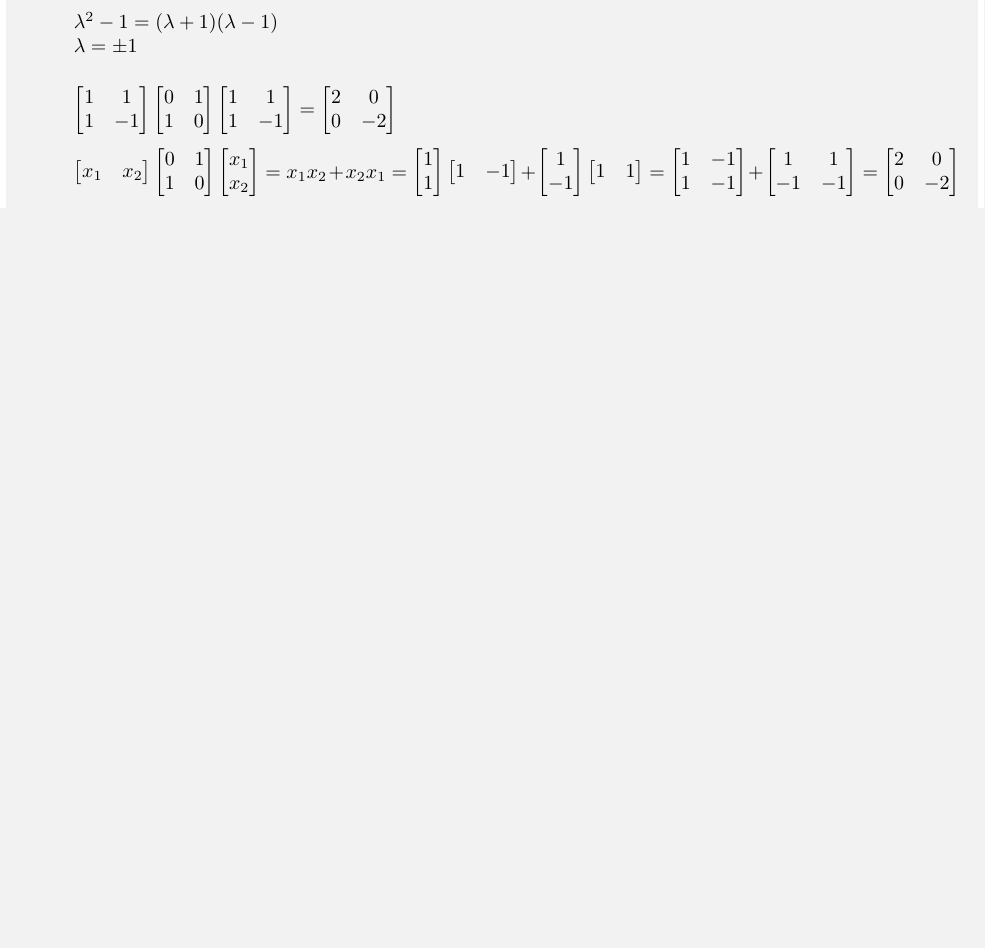
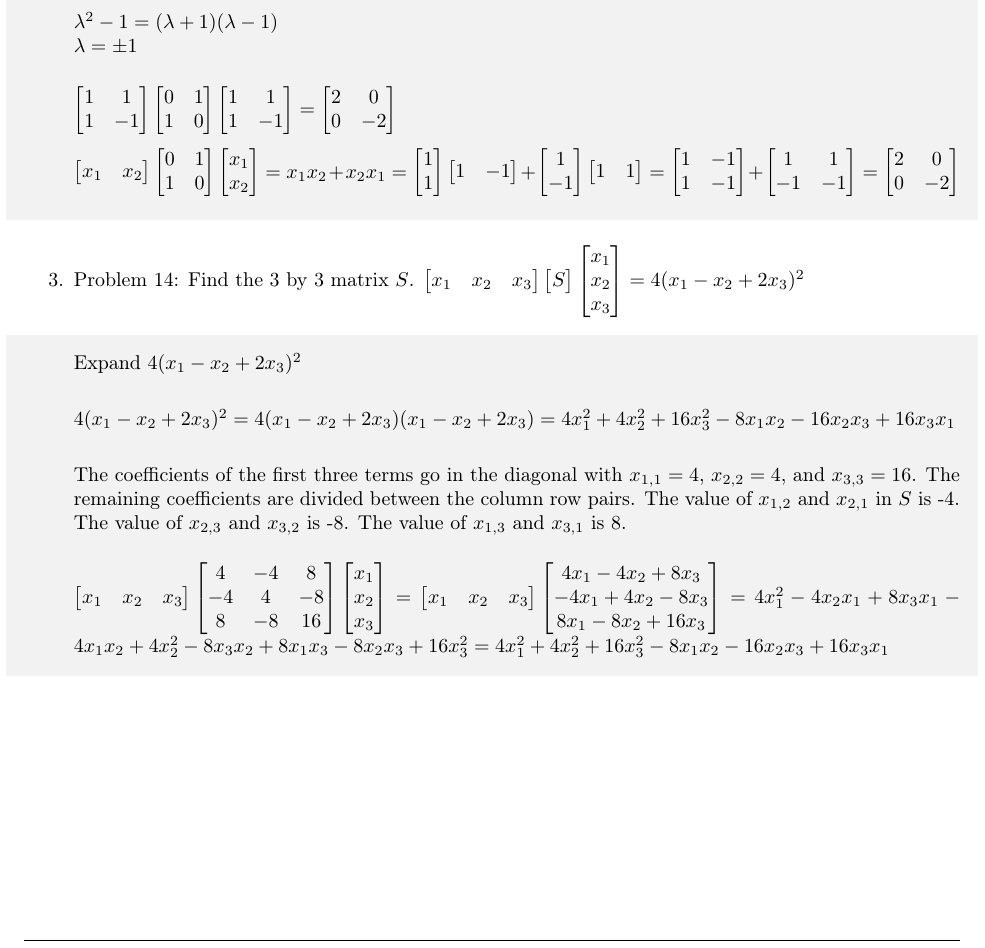
Before and after one commit to laurenhe/human-learning, a LaTeX document (lald.tex): part of page 5 of 5 before the commit and part of page 5 of 6 after it, cut so that both start at the same text, the shorter picture padded with empty space. Compiled offline with pdfLaTeX.

Commit message:
Add files via upload

```diff
--- a/lald.tex
+++ b/lald.tex
@@ -293,6 +293,18 @@ $\begin{bmatrix} 1 & 1 \\ 1 & -1 \end{bmatrix} \begin{bmatrix} 0 & 1 \\ 1 & 0 \e
 
 $\begin{bmatrix} x_1 & x_2 \end{bmatrix} \begin{bmatrix} 0 & 1 \\ 1 & 0 \end{bmatrix} \begin{bmatrix} x_1 \\ x_2 \end{bmatrix} = x_1x_2 + x_2x_1 = \begin{bmatrix} 1 \\ 1 \end{bmatrix} \begin{bmatrix} 1 & -1 \end{bmatrix} + \begin{bmatrix} 1 \\ -1 \end{bmatrix} \begin{bmatrix} 1 & 1 \end{bmatrix} = \begin{bmatrix} 1 & -1 \\ 1 & -1 \end{bmatrix} + \begin{bmatrix} 1 & 1 \\ -1 & -1 \end{bmatrix} = \begin{bmatrix} 2 & 0 \\ 0 & -2 \end{bmatrix}$ \\
 \end{shaded}
+
+\item Problem 14: Find the 3 by 3 matrix $S$.
+$\begin{bmatrix} x_1 & x_2 & x_3 \end{bmatrix} \begin{bmatrix} S \end{bmatrix} \begin{bmatrix} x_1 \\ x_2 \\ x_3 \end{bmatrix} = 4(x_1 - x_2 + 2x_3)^2$
+\begin{shaded}
+Expand $4(x_1 - x_2 + 2x_3)^2$ \\
+
+$4(x_1 - x_2 + 2x_3)^2 = 4(x_1 - x_2 + 2x_3)(x_1 - x_2 + 2x_3) = 4x_1^2 + 4x_2^2 + 16x_3^2 -8x_1x_2 - 16x_2x_3 + 16x_3x_1$ \\
+
+The coefficients of the first three terms go in the diagonal with $x_{1,1} = 4$, $x_{2,2} = 4$, and $x_{3,3} = 16$. The remaining coefficients are divided between the column row pairs. The value of $x_{1,2}$ and $x_{2,1}$ in $S$ is -4. The value of $x_{2,3}$ and $x_{3,2}$ is -8. The value of $x_{1,3}$ and $x_{3,1}$ is 8. \\
+
+$\begin{bmatrix} x_1 & x_2 & x_3 \end{bmatrix} \begin{bmatrix} 4 & -4 & 8 \\ -4 & 4 & -8 \\ 8 & -8 & 16 \end{bmatrix} \begin{bmatrix} x_1 \\ x_2 \\ x_3 \end{bmatrix} = \begin{bmatrix} x_1 & x_2 & x_3 \end{bmatrix} \begin{bmatrix} 4x_1 - 4x_2 + 8x_3 \\ -4x_1 + 4x_2 - 8x_3 \\ 8x_1 - 8x_2 + 16x_3 \end{bmatrix} = 4x_1^2 - 4x_2x_1 + 8x_3x_1 - 4x_1x_2 + 4x_2^2 - 8x_3x_2 + 8x_1x_3 - 8x_2x_3 + 16x_3^2 = 4x_1^2 + 4x_2^2 + 16x_3^2 -8x_1x_2 - 16x_2x_3 + 16x_3x_1$
+\end{shaded}
 \end{enumerate}
 
 \section{Problem Set I.8}
```
